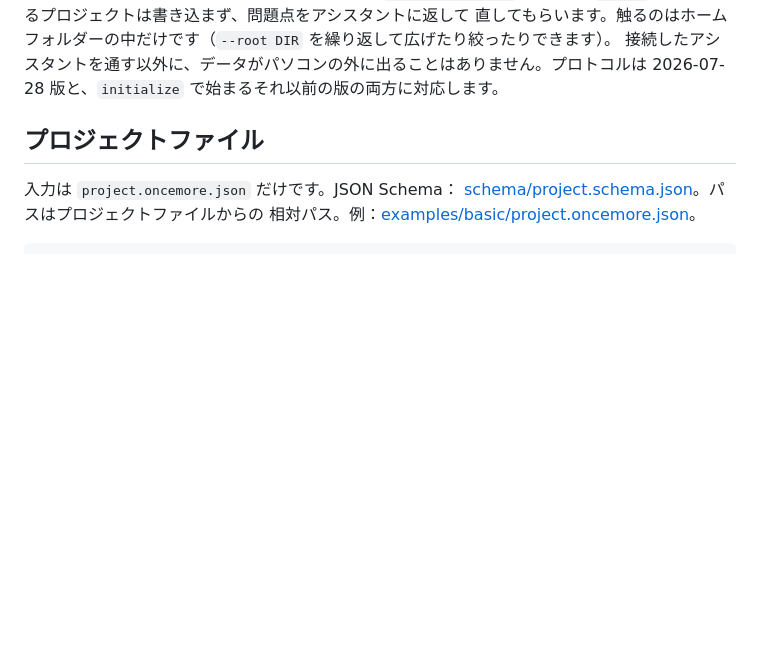
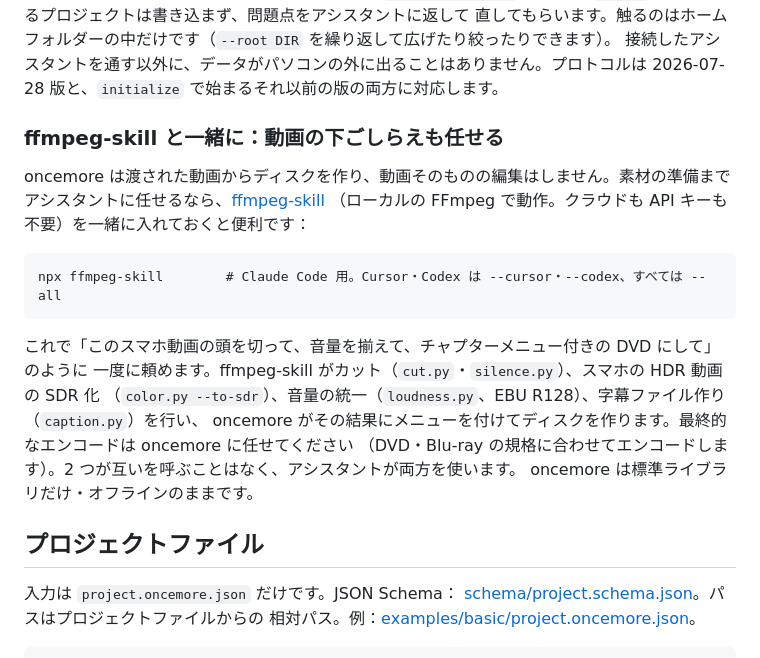
Before and after one commit to kajisho5/oncemore, a Markdown page: README.ja.md, the part around the change. GitHub-like rendering; blank space fills up the shorter version.

````diff
--- a/README.ja.md
+++ b/README.ja.md
@@ -284,6 +284,23 @@ Claude Desktop（`claude_desktop_config.json`）などの MCP クライアント
 直してもらいます。触るのはホームフォルダーの中だけです（`--root DIR` を繰り返して広げたり絞ったりできます）。
 接続したアシスタントを通す以外に、データがパソコンの外に出ることはありません。プロトコルは
 2026-07-28 版と、`initialize` で始まるそれ以前の版の両方に対応します。
+
+### ffmpeg-skill と一緒に：動画の下ごしらえも任せる
+
+oncemore は渡された動画からディスクを作り、動画そのものの編集はしません。素材の準備まで
+アシスタントに任せるなら、[ffmpeg-skill](https://github.com/kajisho5/ffmpeg-skill)
+（ローカルの FFmpeg で動作。クラウドも API キーも不要）を一緒に入れておくと便利です：
+
+```
+npx ffmpeg-skill        # Claude Code 用。Cursor・Codex は --cursor・--codex、すべては --all
+```
+
+これで「このスマホ動画の頭を切って、音量を揃えて、チャプターメニュー付きの DVD にして」のように
+一度に頼めます。ffmpeg-skill がカット（`cut.py`・`silence.py`）、スマホの HDR 動画の SDR 化
+（`color.py --to-sdr`）、音量の統一（`loudness.py`、EBU R128）、字幕ファイル作り（`caption.py`）を行い、
+oncemore がその結果にメニューを付けてディスクを作ります。最終的なエンコードは oncemore に任せてください
+（DVD・Blu-ray の規格に合わせてエンコードします）。2 つが互いを呼ぶことはなく、アシスタントが両方を使います。
+oncemore は標準ライブラリだけ・オフラインのままです。
 
 ## プロジェクトファイル
 
````
Also changed, not shown: README.md (+20 -0 lines).
